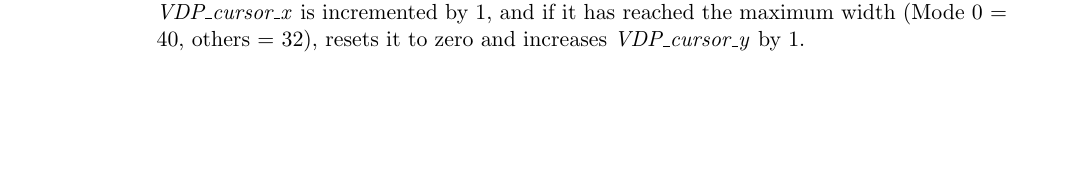
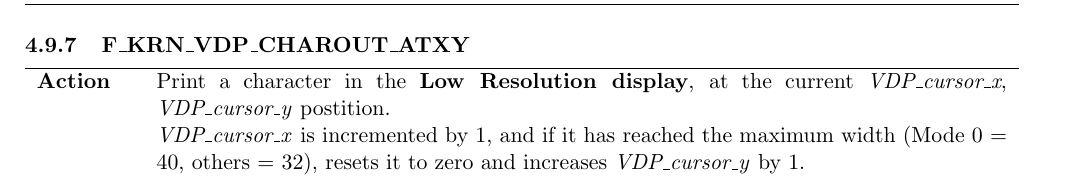
Before and after one commit to dasta400/dzOS, a LaTeX document (docs/programmer_guide/dastaZ80 Manual - Programmer’s Reference Guide.tex, which reads docs/programmer_guide/sections/subsections/bios_jumpblocks_vdp.tex, docs/programmer_guide/sections/subsections/kernel_jumpblocks_vdp.tex): part of page 24 of 59 before the commit and part of page 40 of 59 after it, cut at the place of the change, the shorter picture padded with empty space. Compiled offline with pdfLaTeX.

Commit message:
Added F_KRN_VDP_CHAROUT_ATXY

```diff
--- a/docs/programmer_guide/sections/subsections/bios_jumpblocks_vdp.tex
+++ b/docs/programmer_guide/sections/subsections/bios_jumpblocks_vdp.tex
@@ -335,7 +335,3 @@
         \begin{tabular}{l p{15cm}}
             \hline\multirow[t]{2}{4em}{\textbf{Action}}
             & Print a character in the \textbf{Low Resolution display}, at the
-            \textit{VDP\_cursor\_x}, \textit{VDP\_cursor\_y} postition.\\
-            & \textit{VDP\_cursor\_x} is incremented by 1, and if it has reached
-            the maximum width (Mode 0 = 40, others = 32), resets it to zero and
-            increases \textit{VDP\_cursor\_y} by 1.\\
--- a/docs/programmer_guide/sections/subsections/kernel_jumpblocks_vdp.tex
+++ b/docs/programmer_guide/sections/subsections/kernel_jumpblocks_vdp.tex
@@ -113,3 +112,16 @@
         & \hyperref[func:fbiosvdpsetmodemulticlr]{F\_BIOS\_VDP\_SET\_MODE\_MULTICLR}\\
         \hline
     \end{tabular}
+
+    % ==========================================================================
+    \subsubsection{F\_KRN\_VDP\_CHAROUT\_ATXY}
+    \label{func:fkrnvdpcharoutatxy}
+    % ==========================================================================
+    \begin{tabular}{l p{15cm}}
+        \hline\textbf{Action}
+        & Print a character in the \textbf{Low Resolution display}, at the
+            current \textit{VDP\_cursor\_x}, \textit{VDP\_cursor\_y} postition.\\
+        & \textit{VDP\_cursor\_x} is incremented by 1, and if it has reached
+            the maximum width (Mode 0 = 40, others = 32), resets it to zero and
+            increases \textit{VDP\_cursor\_y} by 1.\\
+        \hline\textbf{Entry} & \texttt{A} = Character to be printed, in
@@ -115,0 +135 @@
+    \end{tabular}
```
Also changed, not shown: docs/programmer_guide/dastaZ80 Manual - Programmer’s Reference Guide.pdf, docs/programmer_guide/sections/subsections/bios_jumpblocks_vdp.tex (3 more changed lines), docs/programmer_guide/sections/subsections/kernel_jumpblocks_vdp.tex (12 more changed lines), 5 other files.
